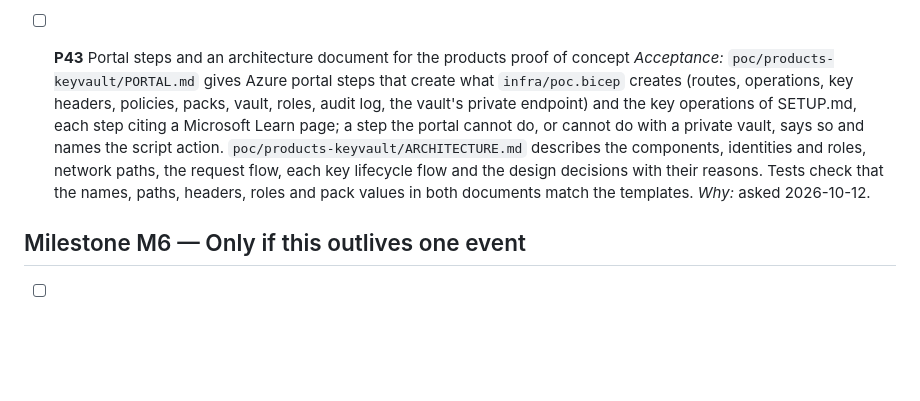
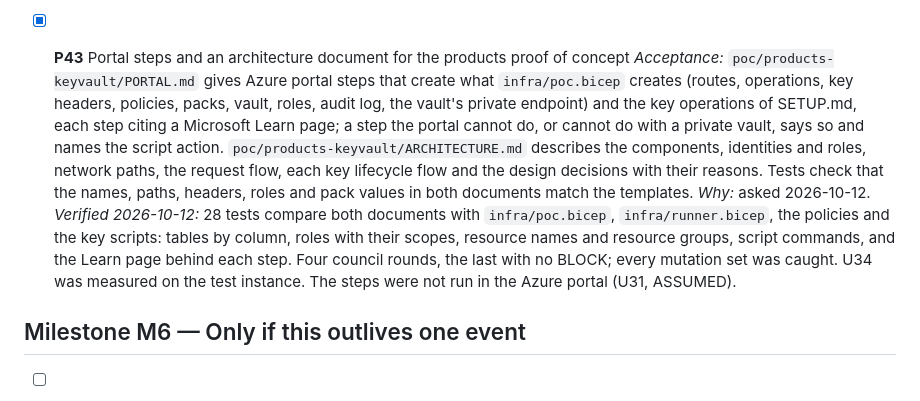
Before and after one commit to naveenneog/foundry-hackathon-gateway, a Markdown page: docs/ROADMAP.md, the part around the change. Rendered like a GitHub page; blank space fills up the shorter version.

```diff
--- a/docs/ROADMAP.md
+++ b/docs/ROADMAP.md
@@ -212,7 +212,7 @@ Key Vault. Nothing here changes the gateway on `main`.
       ([Subscriptions in API Management](https://learn.microsoft.com/azure/api-management/api-management-subscriptions),
       updated 2026-06-25, read 2026-10-12).
 
-- [ ] **P43** Portal steps and an architecture document for the products proof of concept
+- [x] **P43** Portal steps and an architecture document for the products proof of concept
       *Acceptance:* `poc/products-keyvault/PORTAL.md` gives Azure portal steps that create what
       `infra/poc.bicep` creates (routes, operations, key headers, policies, packs, vault, roles,
       audit log, the vault's private endpoint) and the key operations of SETUP.md, each step
@@ -222,6 +222,11 @@ Key Vault. Nothing here changes the gateway on `main`.
       lifecycle flow and the design decisions with their reasons. Tests check that the names,
       paths, headers, roles and pack values in both documents match the templates.
       *Why:* asked 2026-10-12.
+      *Verified 2026-10-12:* 28 tests compare both documents with `infra/poc.bicep`,
+      `infra/runner.bicep`, the policies and the key scripts: tables by column, roles with their
+      scopes, resource names and resource groups, script commands, and the Learn page behind each
+      step. Four council rounds, the last with no BLOCK; every mutation set was caught. U34 was
+      measured on the test instance. The steps were not run in the Azure portal (U31, ASSUMED).
 
 ## Milestone M6 — Only if this outlives one event
 
```
Also changed, not shown: docs/STATUS.md (+9 -5 lines).
